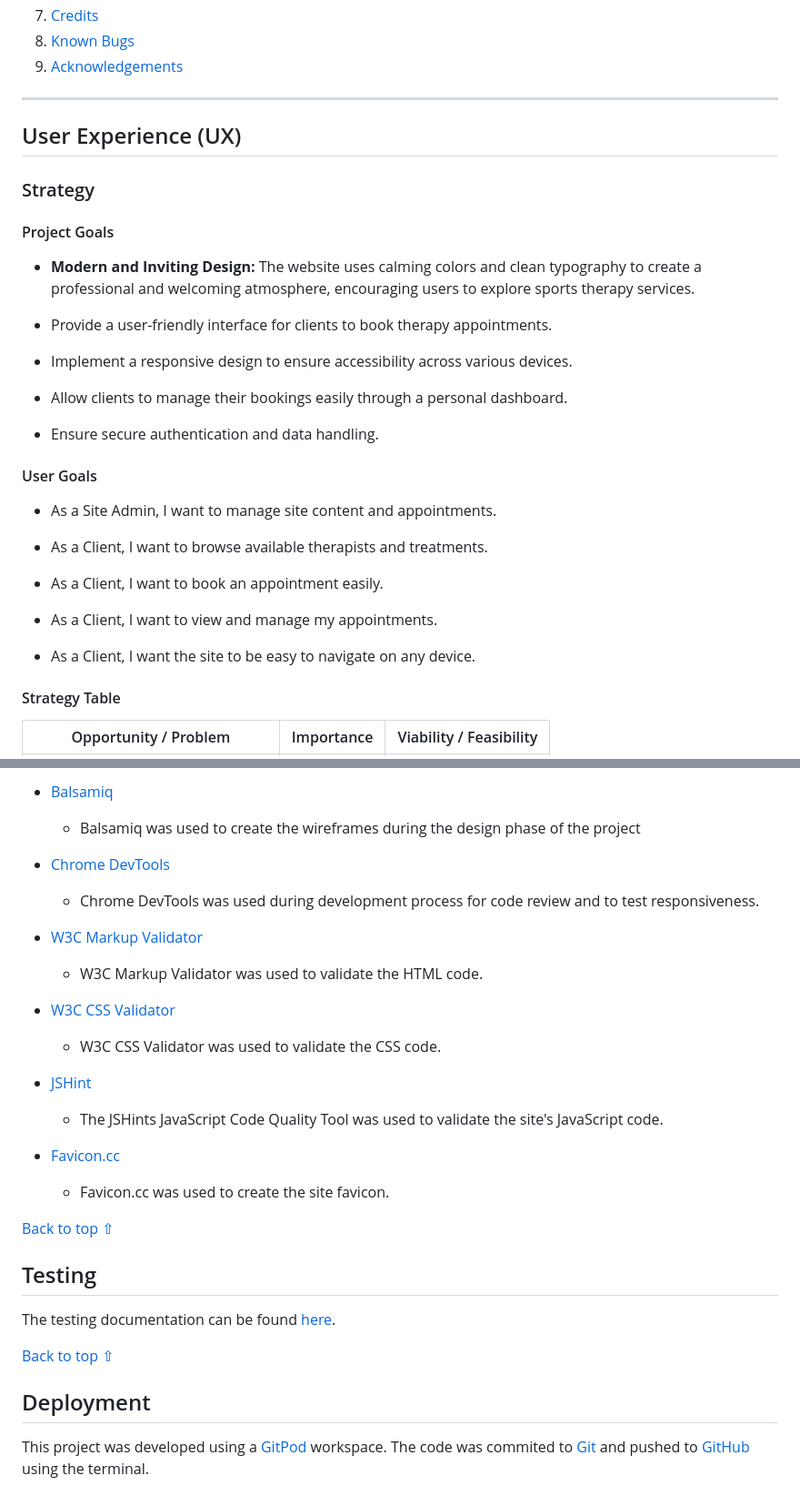
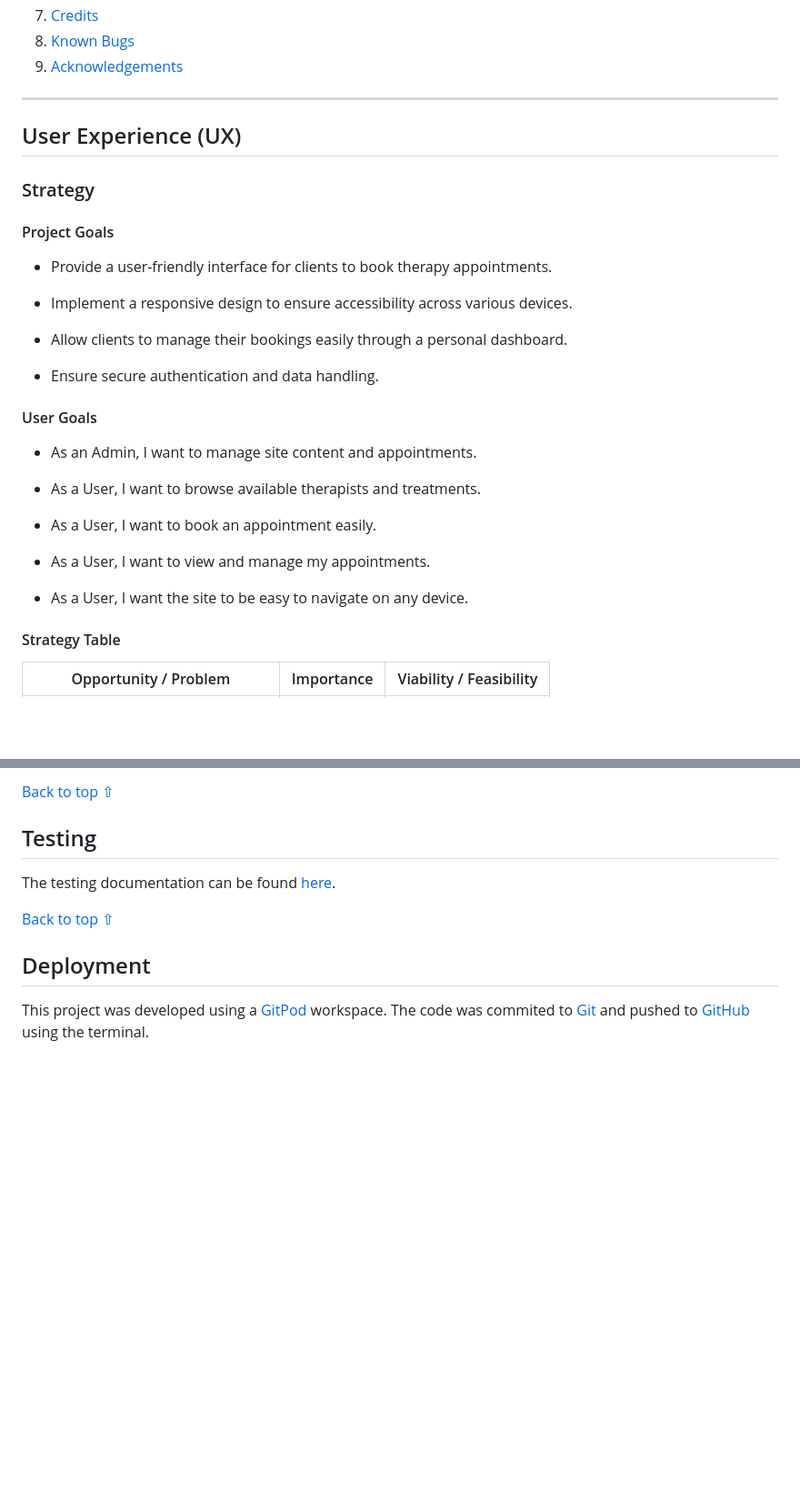
Before and after one commit to Alvor1991/PP4-Physio, a Markdown page: README.md, 2 parts joined by grey strips. Shown: that part at 91% size. Drawn GitHub-style; blank space fills up the shorter version.

```diff
--- a/README.md
+++ b/README.md
@@ -47,7 +41,6 @@ Visit the deployed website [here](https://physioapp.onrender.com).
 9. [Acknowledgements](#acknowledgements)
 
 
-
 ***
 
 
@@ -56,8 +49,6 @@ Visit the deployed website [here](https://physioapp.onrender.com).
 ### Strategy
 
 #### Project Goals
-
-* **Modern and Inviting Design:** The website uses calming colors and clean typography to create a professional and welcoming atmosphere, encouraging users to explore sports therapy services.
 
 * Provide a user-friendly interface for clients to book therapy appointments.
 
@@ -70,15 +61,16 @@ Visit the deployed website [here](https://physioapp.onrender.com).
 
 #### User Goals
 
-* As a Site Admin, I want to manage site content and appointments.
+* As an Admin, I want to manage site content and appointments.
 
-* As a Client, I want to browse available therapists and treatments.
+* As a User, I want to browse available therapists and treatments.
 
-* As a Client, I want to book an appointment easily.
+* As a User, I want to book an appointment easily.
 
-* As a Client, I want to view and manage my appointments.
+* As a User, I want to view and manage my appointments.
 
-* As a Client, I want the site to be easy to navigate on any device.
+* As a User, I want the site to be easy to navigate on any device.
+
 
 #### Strategy Table
 
@@ -372,22 +327,4 @@ Logout | Allow the Site User to sign out from their account. | ![Code Buddy Sign
-* [Balsamiq](https://balsamiq.com/)
-     * Balsamiq was used to create the wireframes during the design phase of the project
-
-* [Chrome DevTools](https://developer.chrome.com/docs/devtools/)
-    * Chrome DevTools was used during development process for code review and to test responsiveness.
-
-* [W3C Markup Validator](https://validator.w3.org/)
-    * W3C Markup Validator was used to validate the HTML code.
-
-* [W3C CSS Validator](https://jigsaw.w3.org/css-validator/)
-    * W3C CSS Validator was used to validate the CSS code.
-
-* [JSHint](https://jshint.com/)
-    * The JSHints JavaScript Code Quality Tool was used to validate the site's JavaScript code.
-
-* [Favicon.cc](https://www.favicon.cc/)
-    * Favicon.cc was used to create the site favicon.
-
-[Back to top ⇧](#code-buddy)
+[Back to top ⇧](#sports-therapy)
 
 ## Testing
 
```
Also changed, not shown: other parts of README.md (+64 -125 lines).
